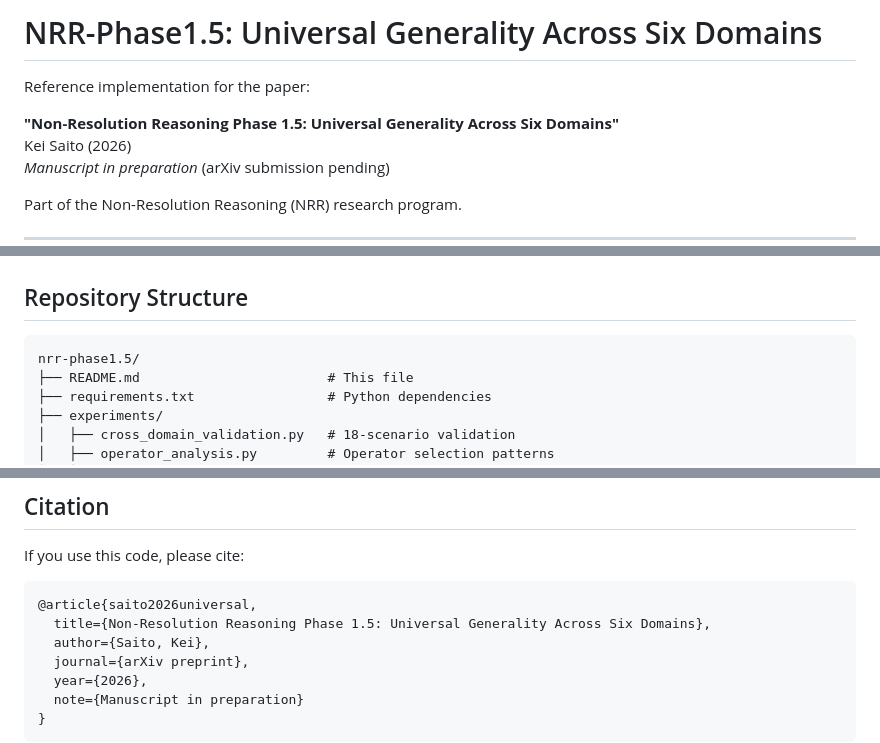
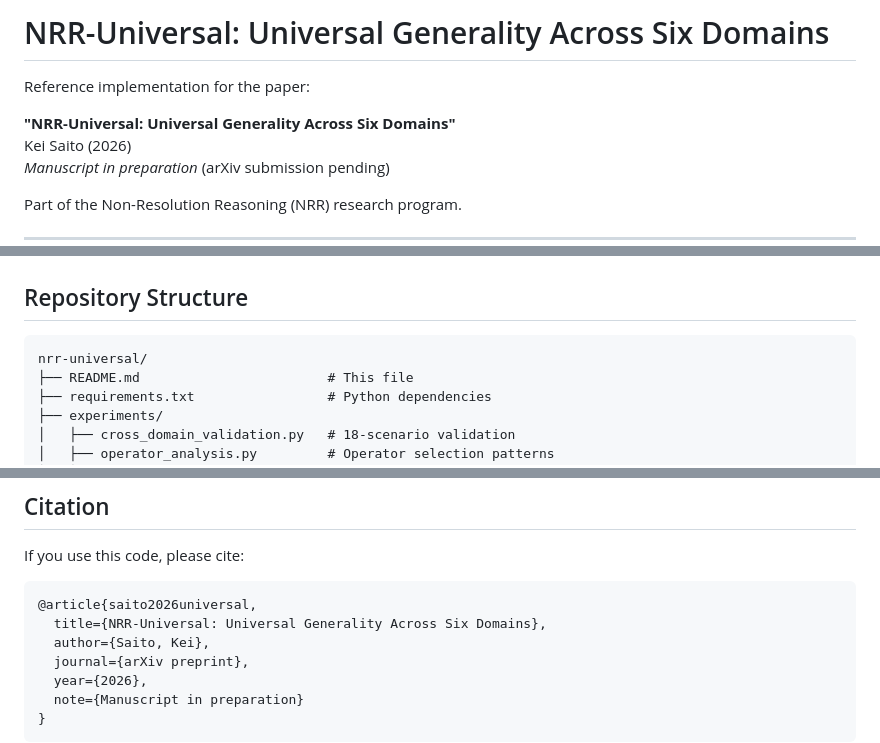
Before and after one commit to kei-saito-research/nrr-transfer, a Markdown page: README.md, 3 parts joined by grey strips. Drawn GitHub-style.

````diff
--- a/README.md
+++ b/README.md
@@ -1,8 +1,8 @@
-# NRR-Phase1.5: Universal Generality Across Six Domains
+# NRR-Universal: Universal Generality Across Six Domains
 
 Reference implementation for the paper:
 
-**"Non-Resolution Reasoning Phase 1.5: Universal Generality Across Six Domains"**
+**"NRR-Universal: Universal Generality Across Six Domains"**
 Kei Saito (2026)
 *Manuscript in preparation* (arXiv submission pending)
 
@@ -24,7 +24,7 @@ This repository contains the experimental validation code for NRR Phase 1.5 univ
 ## Repository Structure
 
 ```
-nrr-phase1.5/
+nrr-universal/
 ├── README.md                        # This file
 ├── requirements.txt                 # Python dependencies
 ├── experiments/
@@ -126,7 +126,7 @@ If you use this code, please cite:
 
 ```bibtex
 @article{saito2026universal,
-  title={Non-Resolution Reasoning Phase 1.5: Universal Generality Across Six Domains},
+  title={NRR-Universal: Universal Generality Across Six Domains},
   author={Saito, Kei},
   journal={arXiv preprint},
   year={2026},
````
